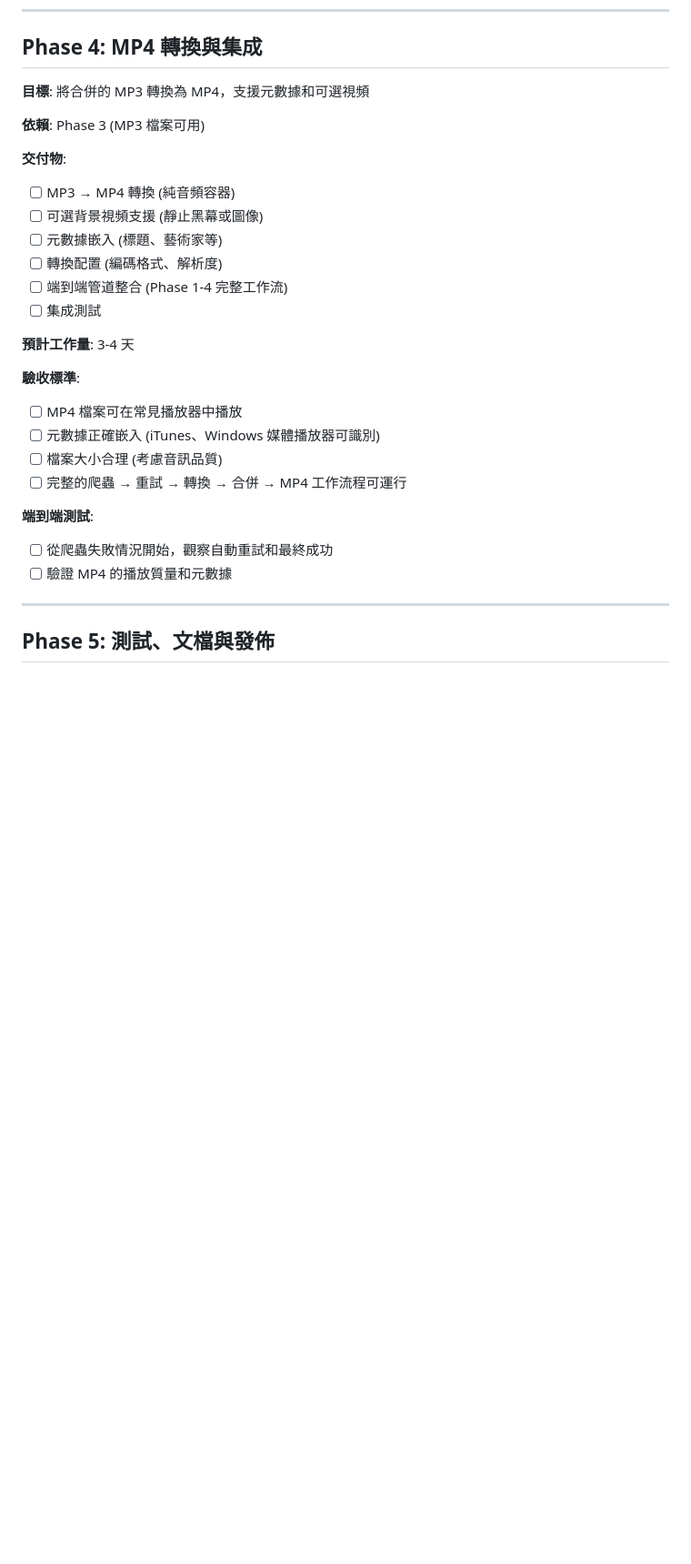
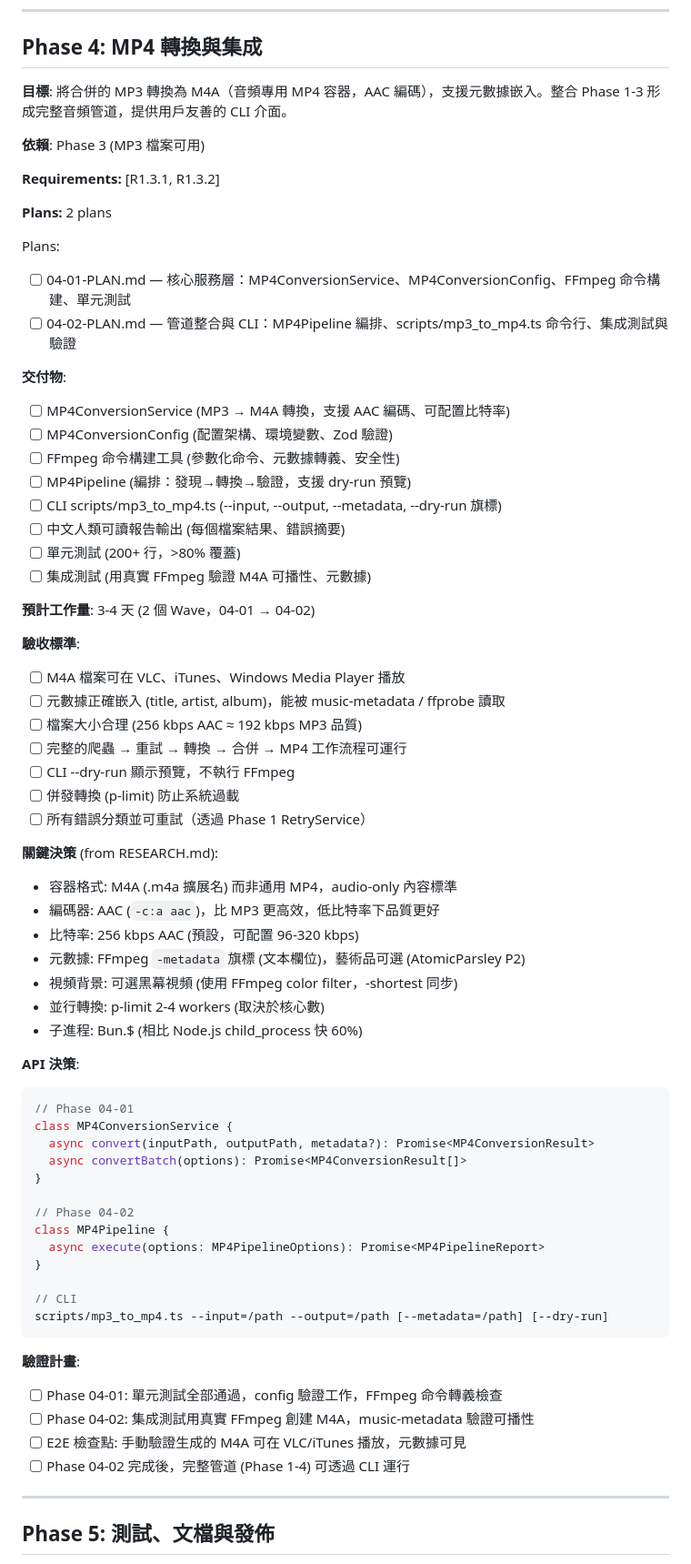
Before and after one commit to CarlLee1983/KinetText, a Markdown page: .planning/ROADMAP.md, the part around one of its changes. Shown at 91% size. Drawn GitHub-style; blank space fills up the shorter version.

Commit message:
docs(04-mp4-conversion): complete phase planning - MP4ConversionService + MP4Pipeline + CLI integration
Phase 04 Planning Complete:
- 04-01-PLAN.md: Core service layer (MP4ConversionService, MP4ConversionConfig, FFmpeg builders, unit tests)
- 04-02-PLAN.md: Pipeline orchestration and CLI (MP4Pipeline, scripts/mp3_to_mp4.ts, integration tests, checkpoint verification)
- ROADMAP.md: Updated with Phase 04 requirements, API decisions, technical stack

Key Decisions:
- Container format: M4A (audio-only MP4) with AAC codec
- Default bitrate: 256 kbps AAC (equivalent to 192 kbps MP3 quality)
- Concurrency: p-limit with 2-4 workers (configurable)
- Subprocess: Bun.$ (60% faster than Node.js child_process)
- Metadata: FFmpeg -metadata flags + optional AtomicParsley for artwork
- Video background: Optional black video via color filter (Phase 04-02, P2)

Requirements Addressed:
- R1.3.1: MP3→MP4 conversion with optional video backgrounds
- R1.3.2: Metadata embedding (title, artist, album, date, genre, trackNumber)

Wave Structure:
- Wave 1 (04-01): MP4ConversionService foundation + unit tests
- Wave 2 (04-02): MP4Pipeline orchestration + CLI + integration tests + checkpoint

Ready for execution via /gsd:execute-phase 04

````diff
--- a/.planning/ROADMAP.md
+++ b/.planning/ROADMAP.md
@@ -140,29 +140,70 @@ Plans:
 
 ## Phase 4: MP4 轉換與集成
 
-**目標**: 將合併的 MP3 轉換為 MP4，支援元數據和可選視頻
+**目標**: 將合併的 MP3 轉換為 M4A（音頻專用 MP4 容器，AAC 編碼），支援元數據嵌入。整合 Phase 1-3 形成完整音頻管道，提供用戶友善的 CLI 介面。
 
 **依賴**: Phase 3 (MP3 檔案可用)
 
+**Requirements:** [R1.3.1, R1.3.2]
+
+**Plans:** 2 plans
+
+Plans:
+- [ ] 04-01-PLAN.md — 核心服務層：MP4ConversionService、MP4ConversionConfig、FFmpeg 命令構建、單元測試
+- [ ] 04-02-PLAN.md — 管道整合與 CLI：MP4Pipeline 編排、scripts/mp3_to_mp4.ts 命令行、集成測試與驗證
+
 **交付物**:
-- [ ] MP3 → MP4 轉換 (純音頻容器)
-- [ ] 可選背景視頻支援 (靜止黑幕或圖像)
-- [ ] 元數據嵌入 (標題、藝術家等)
-- [ ] 轉換配置 (編碼格式、解析度)
-- [ ] 端到端管道整合 (Phase 1-4 完整工作流)
-- [ ] 集成測試
+- [ ] MP4ConversionService (MP3 → M4A 轉換，支援 AAC 編碼、可配置比特率)
+- [ ] MP4ConversionConfig (配置架構、環境變數、Zod 驗證)
+- [ ] FFmpeg 命令構建工具 (參數化命令、元數據轉義、安全性)
+- [ ] MP4Pipeline (編排：發現→轉換→驗證，支援 dry-run 預覽)
+- [ ] CLI scripts/mp3_to_mp4.ts (--input, --output, --metadata, --dry-run 旗標)
+- [ ] 中文人類可讀報告輸出 (每個檔案結果、錯誤摘要)
+- [ ] 單元測試 (200+ 行，>80% 覆蓋)
+- [ ] 集成測試 (用真實 FFmpeg 驗證 M4A 可播性、元數據)
 
-**預計工作量**: 3-4 天
+**預計工作量**: 3-4 天 (2 個 Wave，04-01 → 04-02)
 
 **驗收標準**:
-- [ ] MP4 檔案可在常見播放器中播放
-- [ ] 元數據正確嵌入 (iTunes、Windows 媒體播放器可識別)
-- [ ] 檔案大小合理 (考慮音訊品質)
+- [ ] M4A 檔案可在 VLC、iTunes、Windows Media Player 播放
+- [ ] 元數據正確嵌入 (title, artist, album)，能被 music-metadata / ffprobe 讀取
+- [ ] 檔案大小合理 (256 kbps AAC ≈ 192 kbps MP3 品質)
 - [ ] 完整的爬蟲 → 重試 → 轉換 → 合併 → MP4 工作流程可運行
+- [ ] CLI --dry-run 顯示預覽，不執行 FFmpeg
+- [ ] 併發轉換 (p-limit) 防止系統過載
+- [ ] 所有錯誤分類並可重試（透過 Phase 1 RetryService）
 
-**端到端測試**:
-- [ ] 從爬蟲失敗情況開始，觀察自動重試和最終成功
-- [ ] 驗證 MP4 的播放質量和元數據
+**關鍵決策** (from RESEARCH.md):
+- 容器格式: M4A (.m4a 擴展名) 而非通用 MP4，audio-only 內容標準
+- 編碼器: AAC (`-c:a aac`)，比 MP3 更高效，低比特率下品質更好
+- 比特率: 256 kbps AAC (預設，可配置 96-320 kbps)
+- 元數據: FFmpeg `-metadata` 旗標 (文本欄位)，藝術品可選 (AtomicParsley P2)
+- 視頻背景: 可選黑幕視頻 (使用 FFmpeg color filter，-shortest 同步)
+- 並行轉換: p-limit 2-4 workers (取決於核心數)
+- 子進程: Bun.$ (相比 Node.js child_process 快 60%)
+
+**API 決策**:
+```typescript
+// Phase 04-01
+class MP4ConversionService {
+  async convert(inputPath, outputPath, metadata?): Promise<MP4ConversionResult>
+  async convertBatch(options): Promise<MP4ConversionResult[]>
+}
+
+// Phase 04-02
+class MP4Pipeline {
+  async execute(options: MP4PipelineOptions): Promise<MP4PipelineReport>
+}
+
+// CLI
+scripts/mp3_to_mp4.ts --input=/path --output=/path [--metadata=/path] [--dry-run]
+```
+
+**驗證計畫**:
+- [ ] Phase 04-01: 單元測試全部通過，config 驗證工作，FFmpeg 命令轉義檢查
+- [ ] Phase 04-02: 集成測試用真實 FFmpeg 創建 M4A，music-metadata 驗證可播性
+- [ ] E2E 檢查點: 手動驗證生成的 M4A 可在 VLC/iTunes 播放，元數據可見
+- [ ] Phase 04-02 完成後，完整管道 (Phase 1-4) 可透過 CLI 運行
 
 ---
 
````
Also changed, not shown: other parts of .planning/ROADMAP.md (+5 -3 lines), 2 other files.
